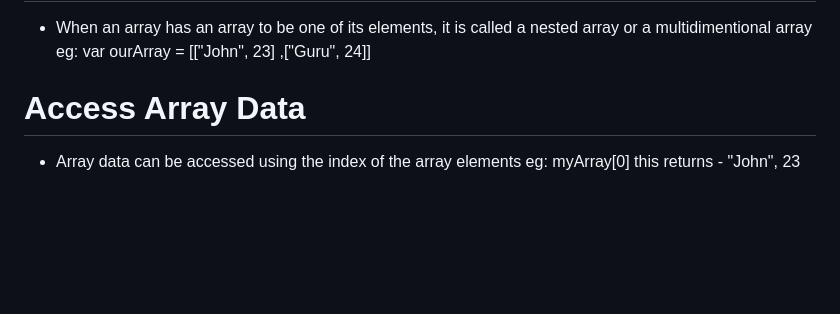
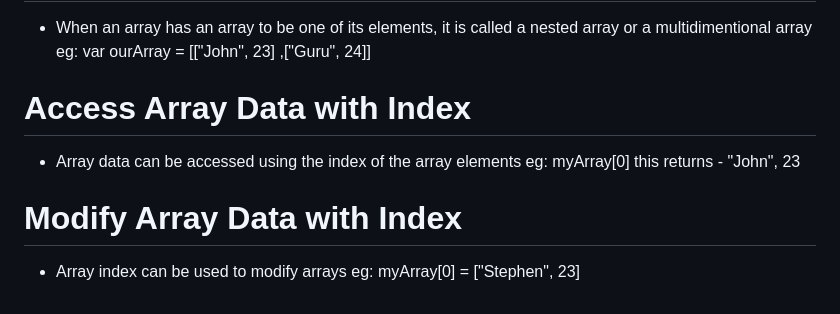
Before and after one commit to stephen-atech/JavaScript-tutorial, a Markdown page: README.md, the part around the change. GitHub-like rendering; blank space fills up the shorter version.

Commit message:
Modify Array Data with Index

```diff
--- a/README.md
+++ b/README.md
@@ -205,7 +205,13 @@ This repo is to document my leaning journey of JavaScript
    eg:
    var ourArray = [["John", 23] ,["Guru", 24]]
 
-# Access Array Data
+# Access Array Data with Index
 - Array data can be accessed using the index of the array elements
-   eg: myArray[0]
+   eg:
+   myArray[0]
    this returns - "John", 23
+
+# Modify Array Data with Index
+- Array index can be used to modify arrays
+   eg:
+   myArray[0] = ["Stephen", 23]
```
